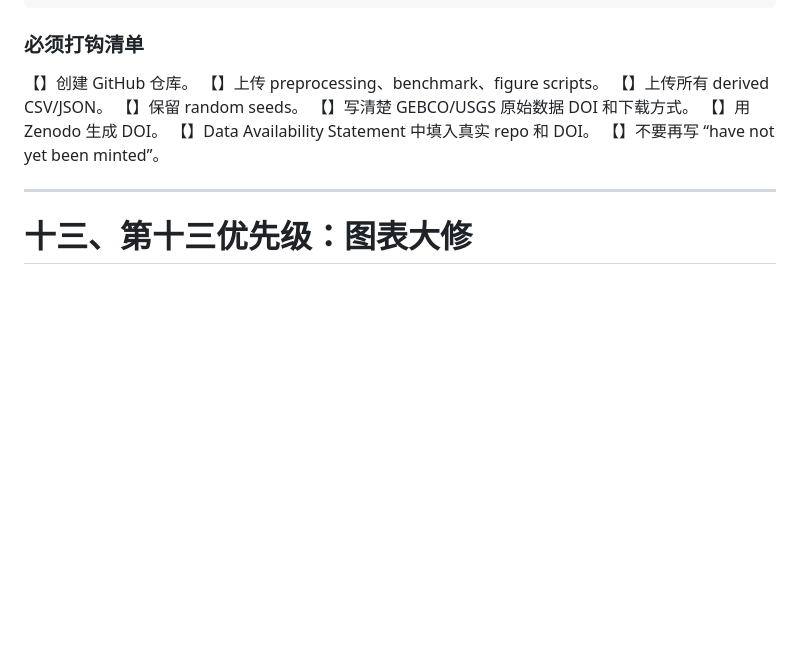
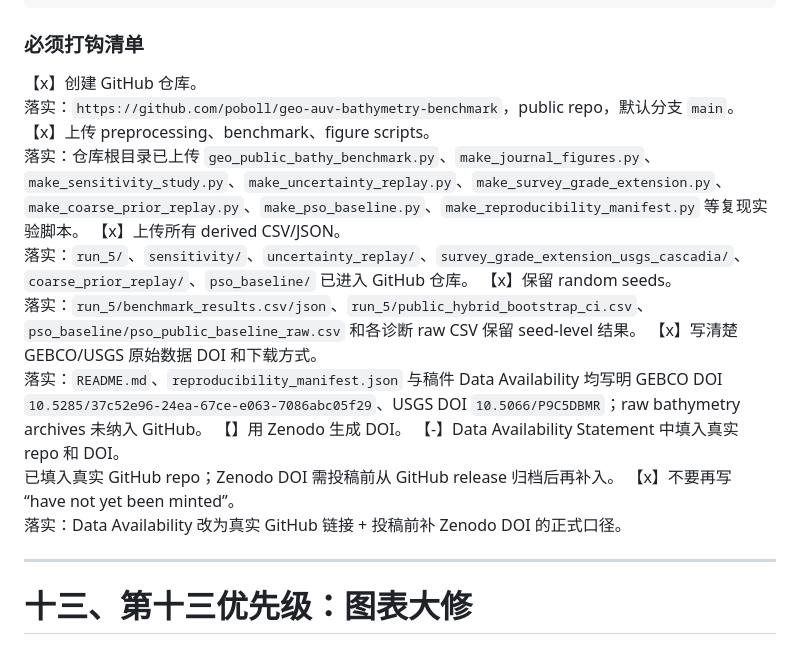
Before and after one commit to poboll/geo-auv-bathymetry-benchmark, a Markdown page: audit/Geo修改请按点核对.md, the part around one of its changes. Rendered like a GitHub page; blank space fills up the shorter version.

```diff
--- a/audit/Geo修改请按点核对.md
+++ b/audit/Geo修改请按点核对.md
@@ -638,14 +638,21 @@ python make_figures.py --input outputs/
 
 ### 必须打钩清单
 
-【】创建 GitHub 仓库。
-【】上传 preprocessing、benchmark、figure scripts。
-【】上传所有 derived CSV/JSON。
-【】保留 random seeds。
-【】写清楚 GEBCO/USGS 原始数据 DOI 和下载方式。
+【x】创建 GitHub 仓库。
+落实：`https://github.com/poboll/geo-auv-bathymetry-benchmark`，public repo，默认分支 `main`。
+【x】上传 preprocessing、benchmark、figure scripts。
+落实：仓库根目录已上传 `geo_public_bathy_benchmark.py`、`make_journal_figures.py`、`make_sensitivity_study.py`、`make_uncertainty_replay.py`、`make_survey_grade_extension.py`、`make_coarse_prior_replay.py`、`make_pso_baseline.py`、`make_reproducibility_manifest.py` 等复现实验脚本。
+【x】上传所有 derived CSV/JSON。
+落实：`run_5/`、`sensitivity/`、`uncertainty_replay/`、`survey_grade_extension_usgs_cascadia/`、`coarse_prior_replay/`、`pso_baseline/` 已进入 GitHub 仓库。
+【x】保留 random seeds。
+落实：`run_5/benchmark_results.csv/json`、`run_5/public_hybrid_bootstrap_ci.csv`、`pso_baseline/pso_public_baseline_raw.csv` 和各诊断 raw CSV 保留 seed-level 结果。
+【x】写清楚 GEBCO/USGS 原始数据 DOI 和下载方式。
+落实：`README.md`、`reproducibility_manifest.json` 与稿件 Data Availability 均写明 GEBCO DOI `10.5285/37c52e96-24ea-67ce-e063-7086abc05f29`、USGS DOI `10.5066/P9C5DBMR`；raw bathymetry archives 未纳入 GitHub。
 【】用 Zenodo 生成 DOI。
-【】Data Availability Statement 中填入真实 repo 和 DOI。
-【】不要再写 “have not yet been minted”。
+【-】Data Availability Statement 中填入真实 repo 和 DOI。
+已填入真实 GitHub repo；Zenodo DOI 需投稿前从 GitHub release 归档后再补入。
+【x】不要再写 “have not yet been minted”。
+落实：Data Availability 改为真实 GitHub 链接 + 投稿前补 Zenodo DOI 的正式口径。
 
 ---
 
```
Also changed, not shown: other parts of audit/Geo修改请按点核对.md (+18 -18 lines), audit/geo_next_round_checklist_log.md (+101 -0 lines).
